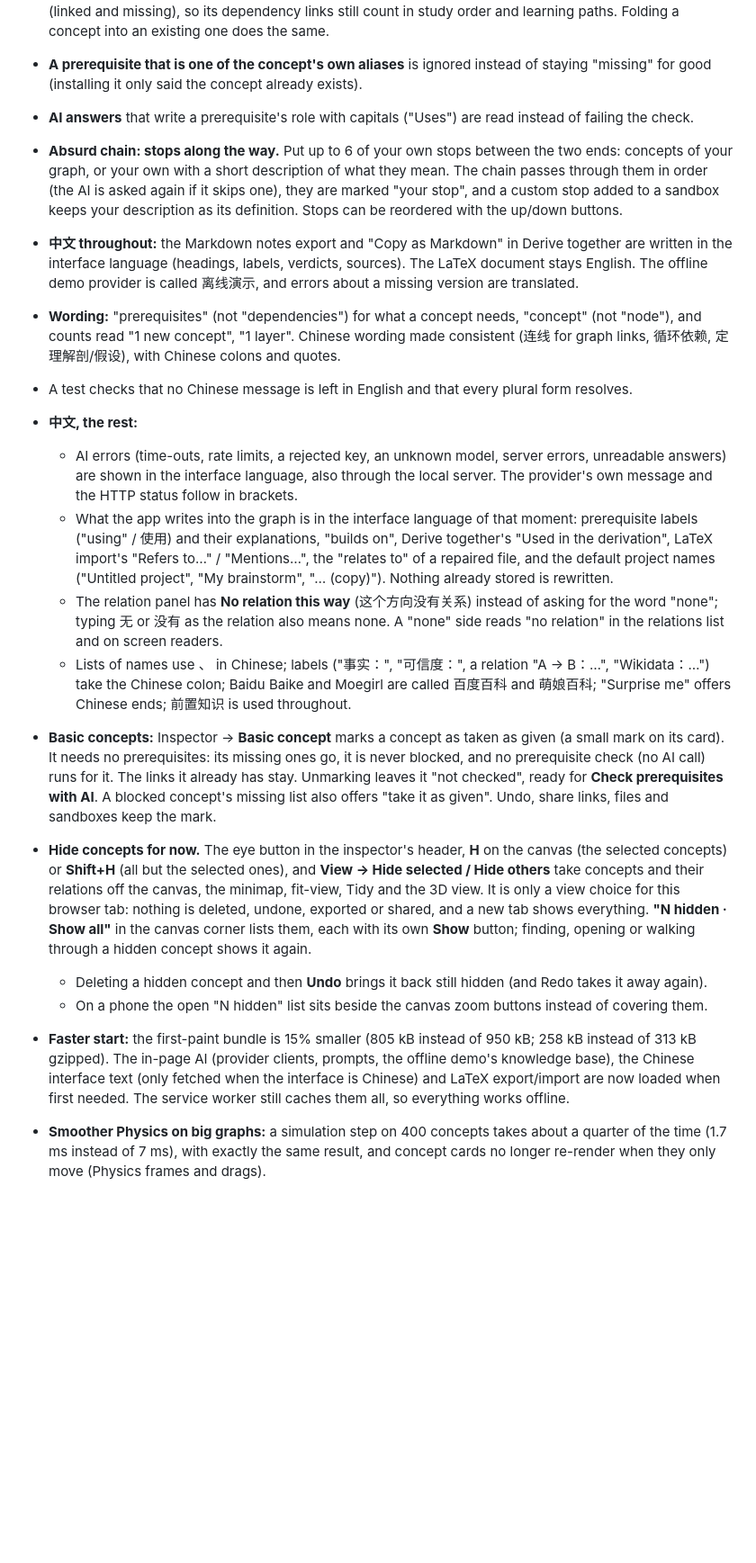
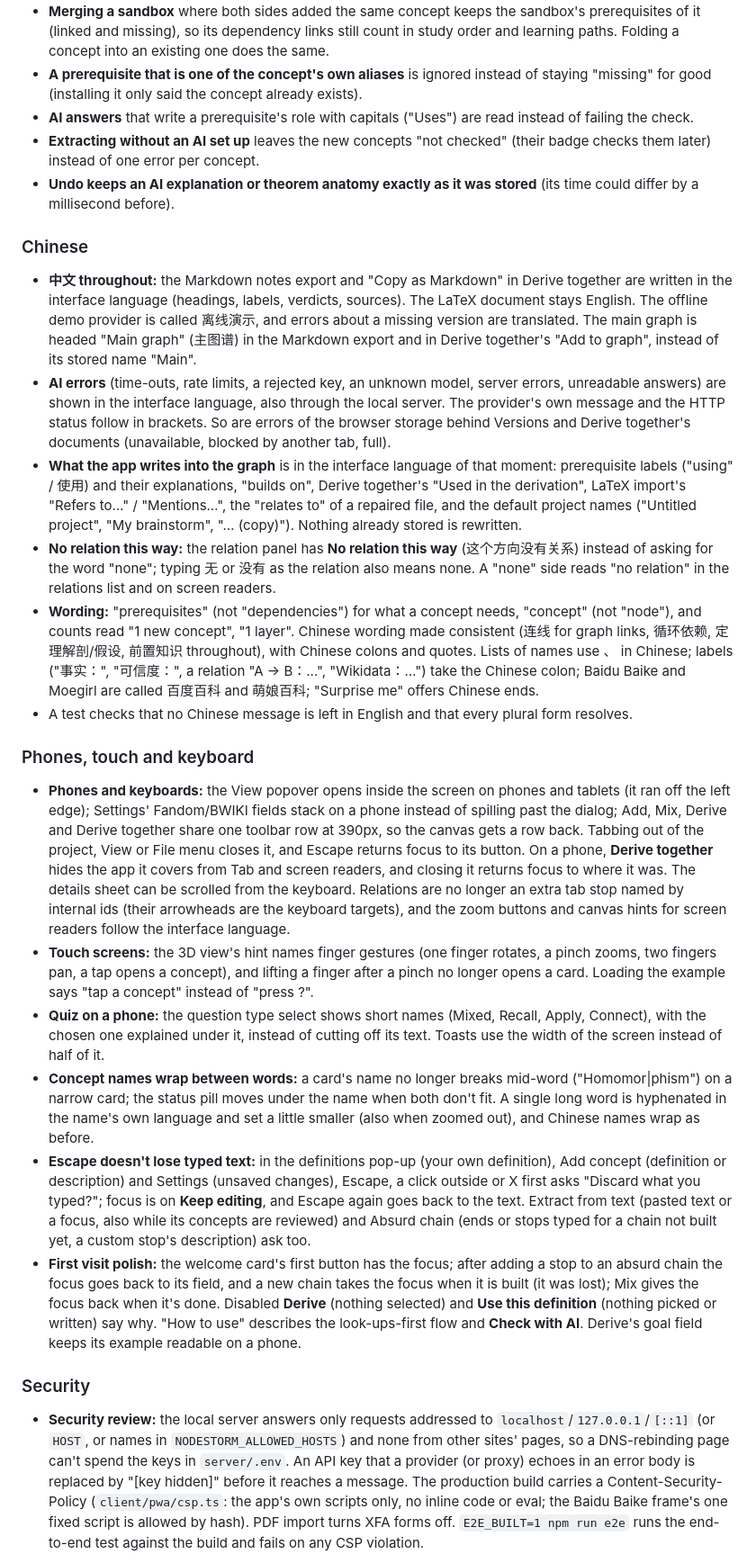
Before and after one commit to Kmaj1st/nodestorm, a Markdown page: CHANGELOG.md, the part around one of its changes. Shown at 90% size. Rendered like a GitHub page; blank space fills up the shorter version.

```diff
--- a/CHANGELOG.md
+++ b/CHANGELOG.md
@@ -18,18 +105,28 @@
 - **Merging a sandbox** where both sides added the same concept keeps the sandbox's prerequisites of it (linked and missing), so its dependency links still count in study order and learning paths. Folding a concept into an existing one does the same.
 - **A prerequisite that is one of the concept's own aliases** is ignored instead of staying "missing" for good (installing it only said the concept already exists).
 - **AI answers** that write a prerequisite's role with capitals ("Uses") are read instead of failing the check.
-- **Absurd chain: stops along the way.** Put up to 6 of your own stops between the two ends: concepts of your graph, or your own with a short description of what they mean. The chain passes through them in order (the AI is asked again if it skips one), they are marked "your stop", and a custom stop added to a sandbox keeps your description as its definition. Stops can be reordered with the up/down buttons.
-- **中文 throughout:** the Markdown notes export and "Copy as Markdown" in Derive together are written in the interface language (headings, labels, verdicts, sources). The LaTeX document stays English. The offline demo provider is called 离线演示, and errors about a missing version are translated.
-- **Wording:** "prerequisites" (not "dependencies") for what a concept needs, "concept" (not "node"), and counts read "1 new concept", "1 layer". Chinese wording made consistent (连线 for graph links, 循环依赖, 定理解剖/假设), with Chinese colons and quotes.
+- **Extracting without an AI set up** leaves the new concepts "not checked" (their badge checks them later) instead of one error per concept.
+- **Undo keeps an AI explanation or theorem anatomy exactly as it was stored** (its time could differ by a millisecond before).
+
+### Chinese
+
+- **中文 throughout:** the Markdown notes export and "Copy as Markdown" in Derive together are written in the interface language (headings, labels, verdicts, sources). The LaTeX document stays English. The offline demo provider is called 离线演示, and errors about a missing version are translated. The main graph is headed "Main graph" (主图谱) in the Markdown export and in Derive together's "Add to graph", instead of its stored name "Main".
+- **AI errors** (time-outs, rate limits, a rejected key, an unknown model, server errors, unreadable answers) are shown in the interface language, also through the local server. The provider's own message and the HTTP status follow in brackets. So are errors of the browser storage behind Versions and Derive together's documents (unavailable, blocked by another tab, full).
+- **What the app writes into the graph** is in the interface language of that moment: prerequisite labels ("using" / 使用) and their explanations, "builds on", Derive together's "Used in the derivation", LaTeX import's "Refers to…" / "Mentions…", the "relates to" of a repaired file, and the default project names ("Untitled project", "My brainstorm", "… (copy)"). Nothing already stored is rewritten.
+- **No relation this way:** the relation panel has **No relation this way** (这个方向没有关系) instead of asking for the word "none"; typing 无 or 没有 as the relation also means none. A "none" side reads "no relation" in the relations list and on screen readers.
+- **Wording:** "prerequisites" (not "dependencies") for what a concept needs, "concept" (not "node"), and counts read "1 new concept", "1 layer". Chinese wording made consistent (连线 for graph links, 循环依赖, 定理解剖/假设, 前置知识 throughout), with Chinese colons and quotes. Lists of names use 、 in Chinese; labels ("事实：", "可信度：", a relation "A → B：…", "Wikidata：…") take the Chinese colon; Baidu Baike and Moegirl are called 百度百科 and 萌娘百科; "Surprise me" offers Chinese ends.
 - A test checks that no Chinese message is left in English and that every plural form resolves.
-- **中文, the rest:**
-  - AI errors (time-outs, rate limits, a rejected key, an unknown model, server errors, unreadable answers) are shown in the interface language, also through the local server. The provider's own message and the HTTP status follow in brackets.
-  - What the app writes into the graph is in the interface language of that moment: prerequisite labels ("using" / 使用) and their explanations, "builds on", Derive together's "Used in the derivation", LaTeX import's "Refers to…" / "Mentions…", the "relates to" of a repaired file, and the default project names ("Untitled project", "My brainstorm", "… (copy)"). Nothing already stored is rewritten.
-  - The relation panel has **No relation this way** (这个方向没有关系) instead of asking for the word "none"; typing 无 or 没有 as the relation also means none. A "none" side reads "no relation" in the relations list and on screen readers.
-  - Lists of names use 、 in Chinese; labels ("事实：", "可信度：", a relation "A → B：…", "Wikidata：…") take the Chinese colon; Baidu Baike and Moegirl are called 百度百科 and 萌娘百科; "Surprise me" offers Chinese ends; 前置知识 is used throughout.
-- **Basic concepts:** Inspector → **Basic concept** marks a concept as taken as given (a small mark on its card). It needs no prerequisites: its missing ones go, it is never blocked, and no prerequisite check (no AI call) runs for it. The links it already has stay. Unmarking leaves it "not checked", ready for **Check prerequisites with AI**. A blocked concept's missing list also offers "take it as given". Undo, share links, files and sandboxes keep the mark.
-- **Hide concepts for now.** The eye button in the inspector's header, **H** on the canvas (the selected concepts) or **Shift+H** (all but the selected ones), and **View → Hide selected / Hide others** take concepts and their relations off the canvas, the minimap, fit-view, Tidy and the 3D view. It is only a view choice for this browser tab: nothing is deleted, undone, exported or shared, and a new tab shows everything. **"N hidden · Show all"** in the canvas corner lists them, each with its own **Show** button; finding, opening or walking through a hidden concept shows it again.
-  - Deleting a hidden concept and then **Undo** brings it back still hidden (and Redo takes it away again).
-  - On a phone the open "N hidden" list sits beside the canvas zoom buttons instead of covering them.
-- **Faster start:** the first-paint bundle is 15% smaller (805 kB instead of 950 kB; 258 kB instead of 313 kB gzipped). The in-page AI (provider clients, prompts, the offline demo's knowledge base), the Chinese interface text (only fetched when the interface is Chinese) and LaTeX export/import are now loaded when first needed. The service worker still caches them all, so everything works offline.
-- **Smoother Physics on big graphs:** a simulation step on 400 concepts takes about a quarter of the time (1.7 ms instead of 7 ms), with exactly the same result, and concept cards no longer re-render when they only move (Physics frames and drags).
+
+### Phones, touch and keyboard
+
+- **Phones and keyboards:** the View popover opens inside the screen on phones and tablets (it ran off the left edge); Settings' Fandom/BWIKI fields stack on a phone instead of spilling past the dialog; Add, Mix, Derive and Derive together share one toolbar row at 390px, so the canvas gets a row back. Tabbing out of the project, View or File menu closes it, and Escape returns focus to its button. On a phone, **Derive together** hides the app it covers from Tab and screen readers, and closing it returns focus to where it was. The details sheet can be scrolled from the keyboard. Relations are no longer an extra tab stop named by internal ids (their arrowheads are the keyboard targets), and the zoom buttons and canvas hints for screen readers follow the interface language.
+- **Touch screens:** the 3D view's hint names finger gestures (one finger rotates, a pinch zooms, two fingers pan, a tap opens a concept), and lifting a finger after a pinch no longer opens a card. Loading the example says "tap a concept" instead of "press ?".
+- **Quiz on a phone:** the question type select shows short names (Mixed, Recall, Apply, Connect), with the chosen one explained under it, instead of cutting off its text. Toasts use the width of the screen instead of half of it.
+- **Concept names wrap between words:** a card's name no longer breaks mid-word ("Homomor|phism") on a narrow card; the status pill moves under the name when both don't fit. A single long word is hyphenated in the name's own language and set a little smaller (also when zoomed out), and Chinese names wrap as before.
+- **Escape doesn't lose typed text:** in the definitions pop-up (your own definition), Add concept (definition or description) and Settings (unsaved changes), Escape, a click outside or X first asks "Discard what you typed?"; focus is on **Keep editing**, and Escape again goes back to the text. Extract from text (pasted text or a focus, also while its concepts are reviewed) and Absurd chain (ends or stops typed for a chain not built yet, a custom stop's description) ask too.
+- **First visit polish:** the welcome card's first button has the focus; after adding a stop to an absurd chain the focus goes back to its field, and a new chain takes the focus when it is built (it was lost); Mix gives the focus back when it's done. Disabled **Derive** (nothing selected) and **Use this definition** (nothing picked or written) say why. "How to use" describes the look-ups-first flow and **Check with AI**. Derive's goal field keeps its example readable on a phone.
+
+### Security
+
+- **Security review:** the local server answers only requests addressed to `localhost`/`127.0.0.1`/`[::1]` (or `HOST`, or names in `NODESTORM_ALLOWED_HOSTS`) and none from other sites' pages, so a DNS-rebinding page can't spend the keys in `server/.env`. An API key that a provider (or proxy) echoes in an error body is replaced by "[key hidden]" before it reaches a message. The production build carries a Content-Security-Policy (`client/pwa/csp.ts`: the app's own scripts only, no inline code or eval; the Baidu Baike frame's one fixed script is allowed by hash). PDF import turns XFA forms off. `E2E_BUILT=1 npm run e2e` runs the end-to-end test against the build and fails on any CSP violation.
+
```
Also changed, not shown: other parts of CHANGELOG.md (+113 -67 lines).
